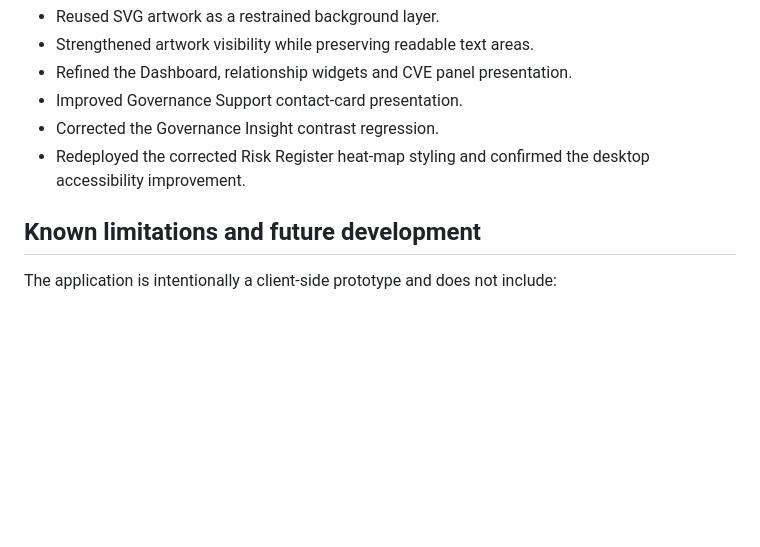
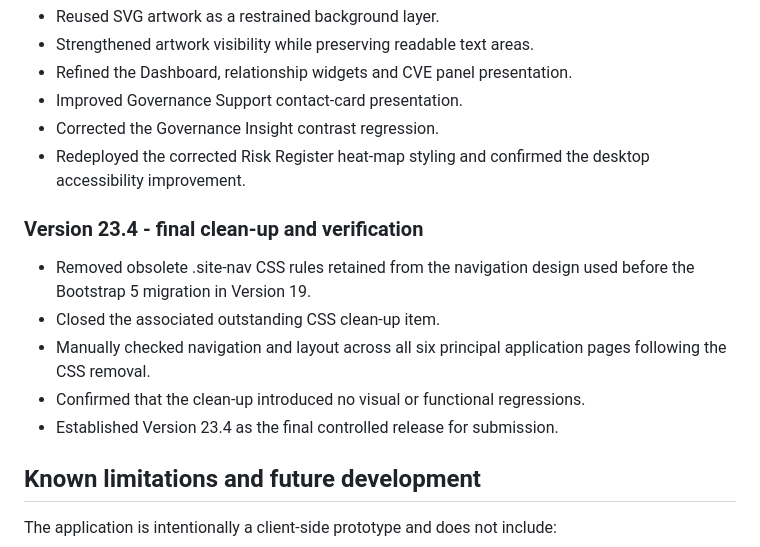
Before and after one commit to gpdeacon2712/web-site-projects, a Markdown page: Assignment/README.md, the part around the change. GitHub-like rendering; blank space fills up the shorter version.

Commit message:
Finalize Version 23.4 with CSS clean-up
Removed obsolete CSS rules and confirmed no regressions.

```diff
--- a/Assignment/README.md
+++ b/Assignment/README.md
@@ -447,6 +447,13 @@ This is suitable for the academic prototype but is not intended as a production
 - Corrected the Governance Insight contrast regression.
 - Redeployed the corrected Risk Register heat-map styling and confirmed the desktop accessibility improvement.
 
+### Version 23.4 - final clean-up and verification
+- Removed obsolete .site-nav CSS rules retained from the navigation design used before the Bootstrap 5 migration in Version 19.
+- Closed the associated outstanding CSS clean-up item.
+- Manually checked navigation and layout across all six principal application pages following the CSS removal.
+- Confirmed that the clean-up introduced no visual or functional regressions.
+- Established Version 23.4 as the final controlled release for submission.
+
 ## Known limitations and future development
 
 The application is intentionally a client-side prototype and does not include:
```
